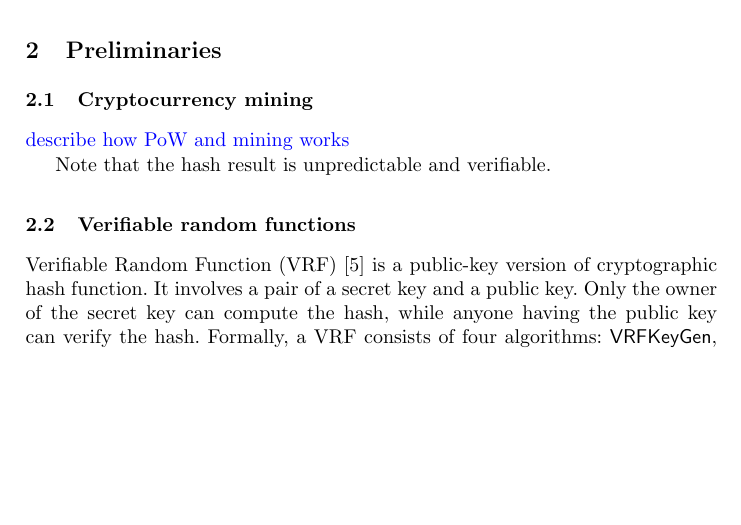
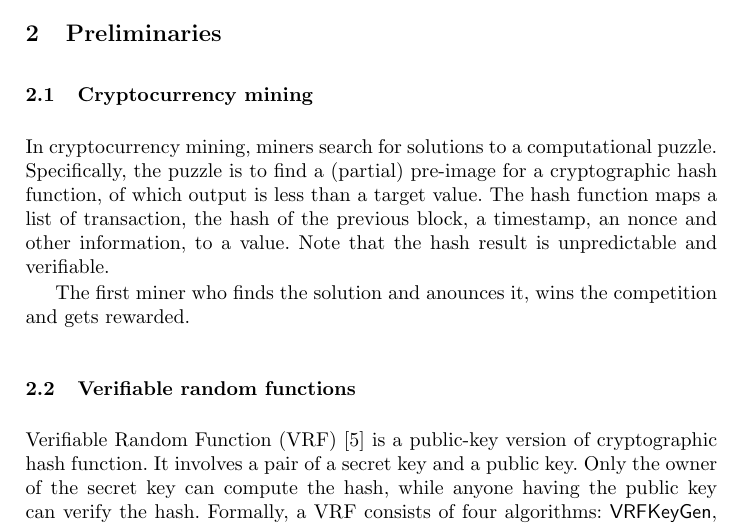
Before and after one commit to DEX-ware/vrf-mining, a LaTeX paper (paper/main.tex, which reads paper/sections/2preliminaries.tex): part of page 2 of 6, cut so that both start at the same text, the shorter picture padded with empty space. Compiled offline with pdfLaTeX.

Commit message:
add mining

```diff
--- a/paper/sections/2preliminaries.tex
+++ b/paper/sections/2preliminaries.tex
@@ -2,13 +2,13 @@
 
 \subsection{Cryptocurrency mining}
 
-\RH{describe how PoW and mining works}
+In cryptocurrency mining, miners search for solutions to a computational puzzle.
+Specifically, the puzzle is to find a (partial) pre-image for a cryptographic hash function, of which output is less than a target value.
+The hash function maps a list of transaction, the hash of the previous block, a timestamp, an nonce and other information, to a value.
+Note that the hash result is unpredictable and verifiable.
 
-% bitcoin whitepaper
+The first miner who finds the solution and anounces it, wins the competition and gets rewarded.
 
-% bitcoin sok paper
-
-Note that the hash result is unpredictable and verifiable.
 
 \subsection{Verifiable random functions}
 
```
